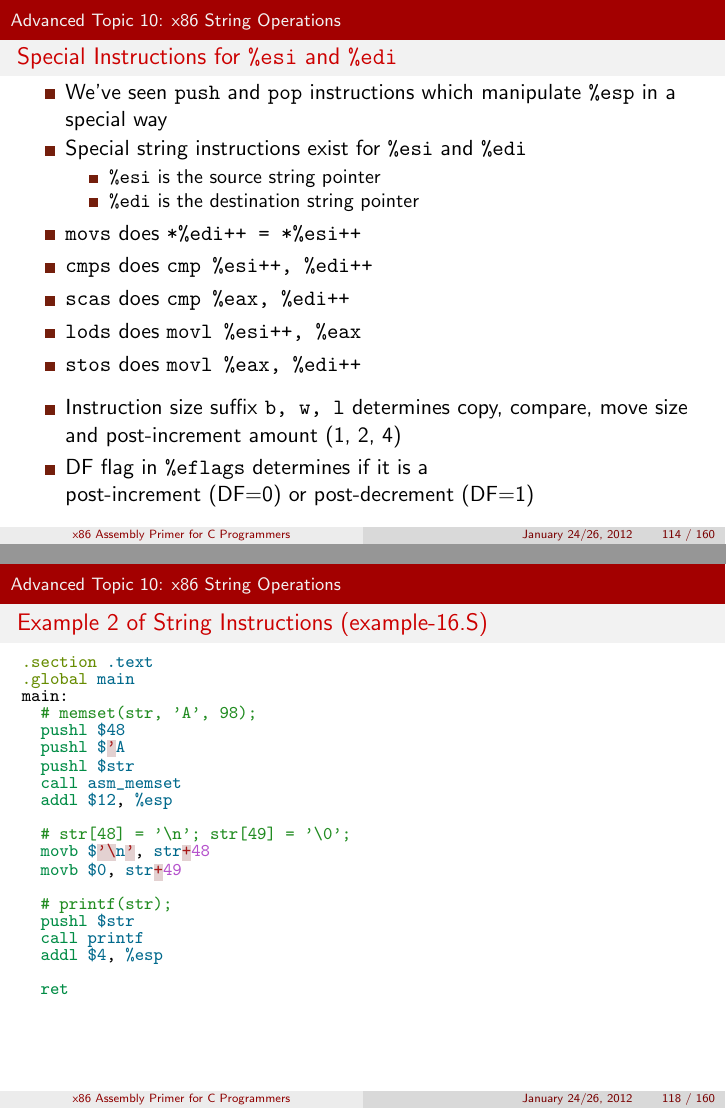
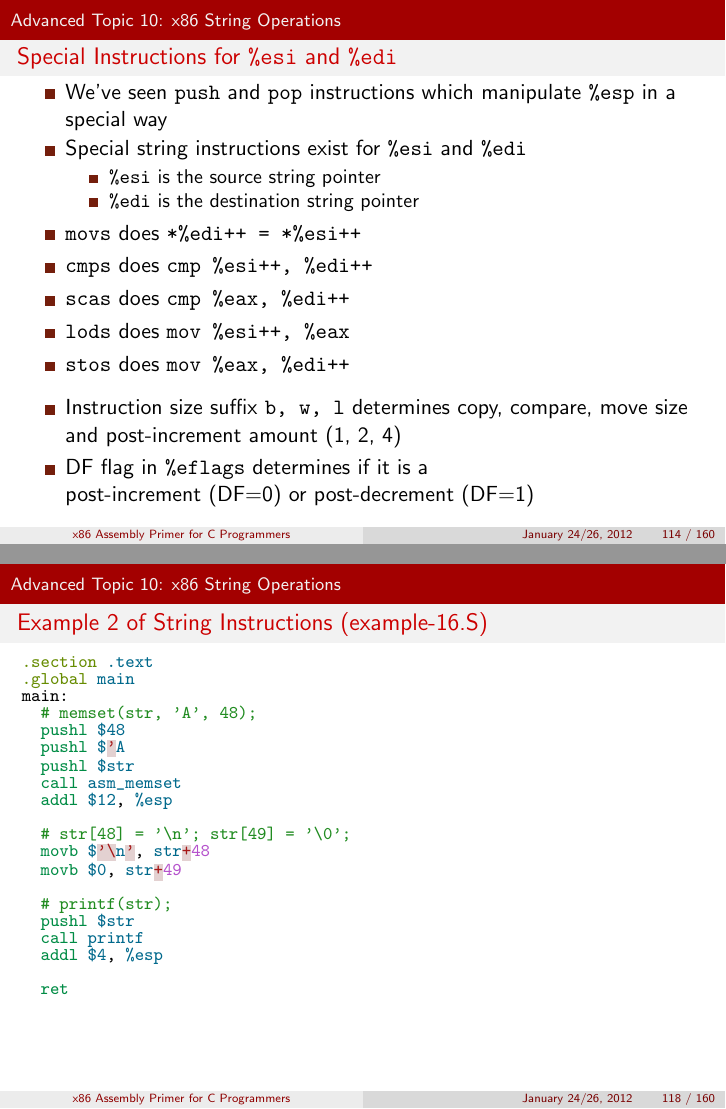
Before and after one commit to vsergeev/apfcp, LaTeX slides (apfcp.tex): pages 133 and 138 of 200, joined at a grey line. The pictures show the PDF file apfcp.pdf that the author committed with the source.

Commit message:
minor typo and formatting fixes

```diff
--- a/apfcp.tex
+++ b/apfcp.tex
@@ -2319,8 +2320,8 @@ $
   \item {\ttfamily movs} does {\ttfamily *\%edi++ = *\%esi++}
   \item {\ttfamily cmps} does {\ttfamily cmp \%esi++, \%edi++}
   \item {\ttfamily scas} does {\ttfamily cmp \%eax, \%edi++}
-  \item {\ttfamily lods} does {\ttfamily movl \%esi++, \%eax}
-  \item {\ttfamily stos} does {\ttfamily movl \%eax, \%edi++}
+  \item {\ttfamily lods} does {\ttfamily mov \%esi++, \%eax}
+  \item {\ttfamily stos} does {\ttfamily mov \%eax, \%edi++}
   \pause
   \vs
   \item Instruction size suffix {\ttfamily b, w, l} determines copy, compare, move size and post-increment amount (1, 2, 4)
@@ -2404,7 +2405,7 @@ movsl
 .section .text
 .global main
 main:
-  # memset(str, 'A', 98);
+  # memset(str, 'A', 48);
   pushl $48
   pushl $'A
   pushl $str
```
Also changed, not shown: apfcp.pdf, apfcp.tex (7 more changed lines).
